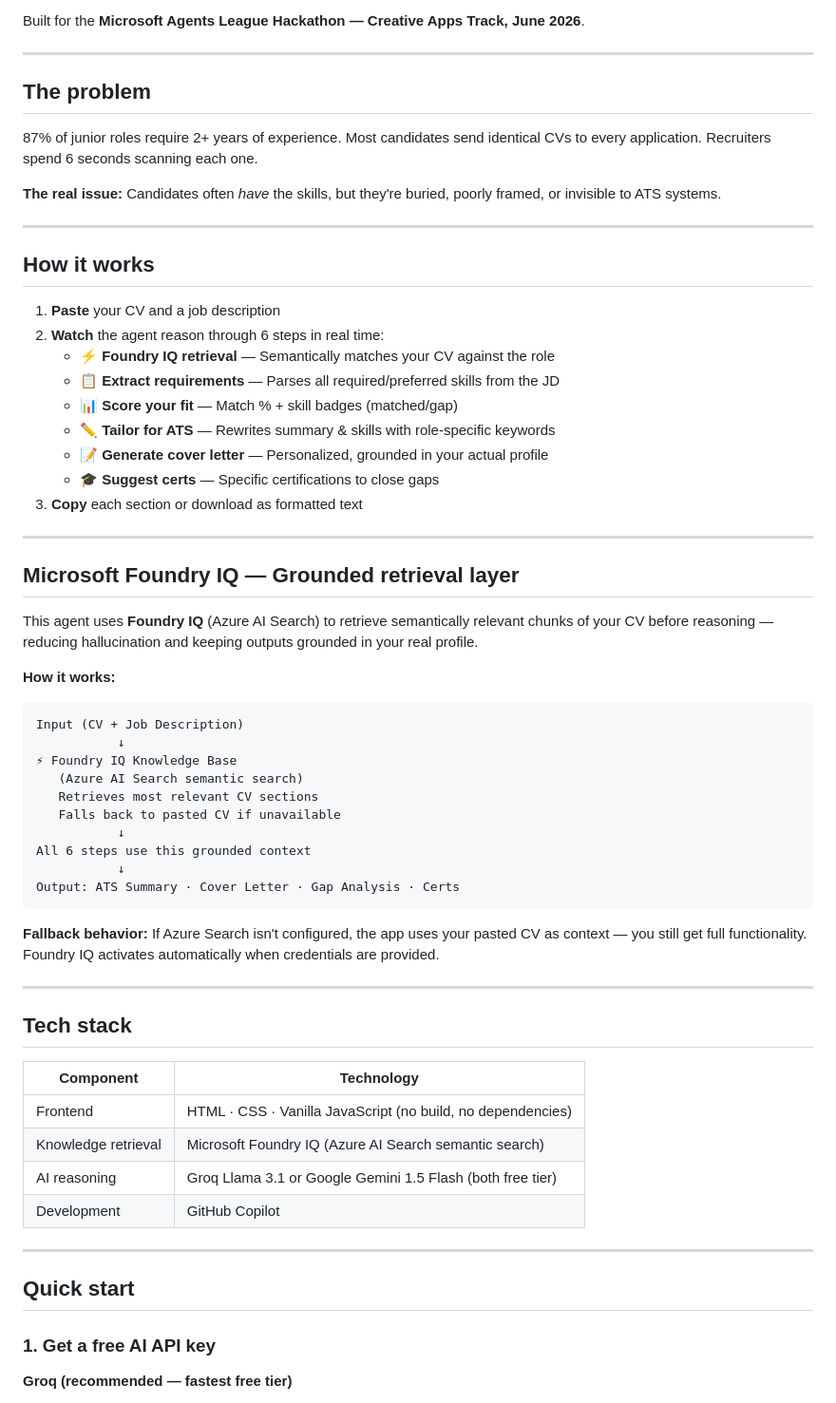
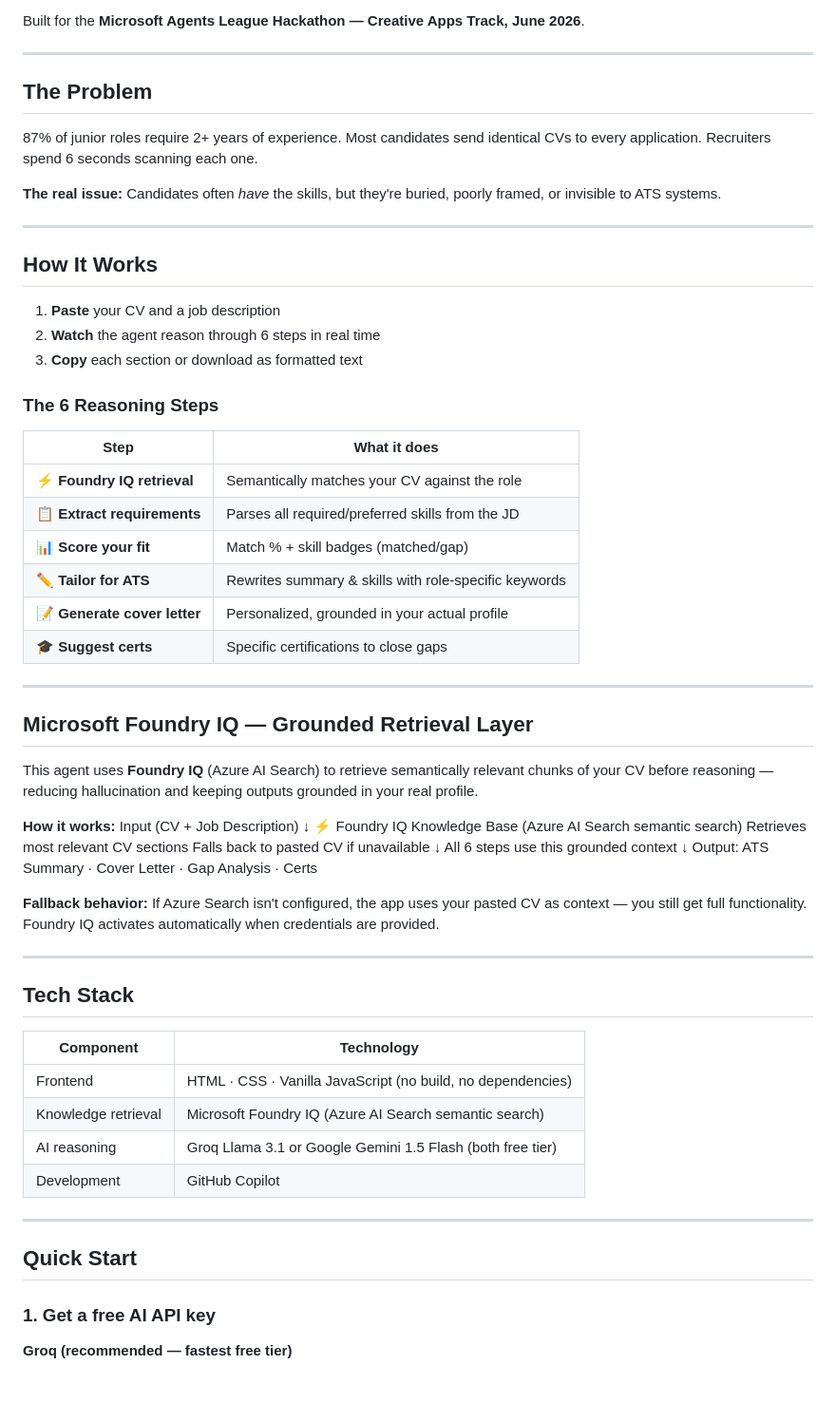
Before and after one commit to Vengefulcookie/job-application-agent, a Markdown page: README.md, the part around one of its changes. Shown at 95% size. Rendered like a GitHub page.

````diff
--- a/README.md
+++ b/README.md
@@ -7,7 +12,7 @@ Built for the **Microsoft Agents League Hackathon — Creative Apps Track, June
 
 ---
 
-## The problem
+## The Problem
 
 87% of junior roles require 2+ years of experience. Most candidates send identical CVs to every application. Recruiters spend 6 seconds scanning each one.
 
@@ -15,47 +20,49 @@ Built for the **Microsoft Agents League Hackathon — Creative Apps Track, June
 
 ---
 
-## How it works
+## How It Works
 
 1. **Paste** your CV and a job description
-2. **Watch** the agent reason through 6 steps in real time:
-   - ⚡ **Foundry IQ retrieval** — Semantically matches your CV against the role
-   - 📋 **Extract requirements** — Parses all required/preferred skills from the JD
-   - 📊 **Score your fit** — Match % + skill badges (matched/gap)
-   - ✏️ **Tailor for ATS** — Rewrites summary & skills with role-specific keywords
-   - 📝 **Generate cover letter** — Personalized, grounded in your actual profile
-   - 🎓 **Suggest certs** — Specific certifications to close gaps
+2. **Watch** the agent reason through 6 steps in real time
 3. **Copy** each section or download as formatted text
+
+### The 6 Reasoning Steps
+
+| Step | What it does |
+|------|---------------|
+| ⚡ **Foundry IQ retrieval** | Semantically matches your CV against the role |
+| 📋 **Extract requirements** | Parses all required/preferred skills from the JD |
+| 📊 **Score your fit** | Match % + skill badges (matched/gap) |
+| ✏️ **Tailor for ATS** | Rewrites summary & skills with role-specific keywords |
+| 📝 **Generate cover letter** | Personalized, grounded in your actual profile |
+| 🎓 **Suggest certs** | Specific certifications to close gaps |
 
 ---
 
-## Microsoft Foundry IQ — Grounded retrieval layer
+## Microsoft Foundry IQ — Grounded Retrieval Layer
 
 This agent uses **Foundry IQ** (Azure AI Search) to retrieve semantically relevant chunks of your CV before reasoning — reducing hallucination and keeping outputs grounded in your real profile.
 
 **How it works:**
-
-```
 Input (CV + Job Description)
-           ↓
+↓
 ⚡ Foundry IQ Knowledge Base
-   (Azure AI Search semantic search)
-   Retrieves most relevant CV sections
-   Falls back to pasted CV if unavailable
-           ↓
+(Azure AI Search semantic search)
+Retrieves most relevant CV sections
+Falls back to pasted CV if unavailable
+↓
 All 6 steps use this grounded context
-           ↓
+↓
 Output: ATS Summary · Cover Letter · Gap Analysis · Certs
-```
 
 **Fallback behavior:** If Azure Search isn't configured, the app uses your pasted CV as context — you still get full functionality. Foundry IQ activates automatically when credentials are provided.
 
 ---
 
-## Tech stack
+## Tech Stack
 
 | Component | Technology |
-|-----------|-----------|
+|-----------|------------|
 | Frontend | HTML · CSS · Vanilla JavaScript (no build, no dependencies) |
 | Knowledge retrieval | Microsoft Foundry IQ (Azure AI Search semantic search) |
 | AI reasoning | Groq Llama 3.1 or Google Gemini 1.5 Flash (both free tier) |
@@ -63,7 +70,7 @@ Output: ATS Summary · Cover Letter · Gap Analysis · Certs
 
 ---
 
-## Quick start
+## Quick Start
 
 ### 1. Get a free AI API key
 
````
Also changed, not shown: other parts of README.md (+54 -23 lines).
